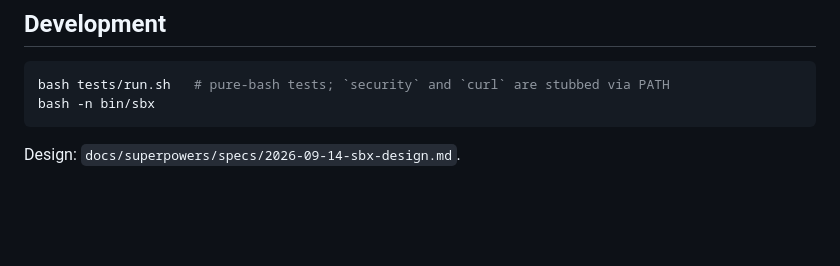
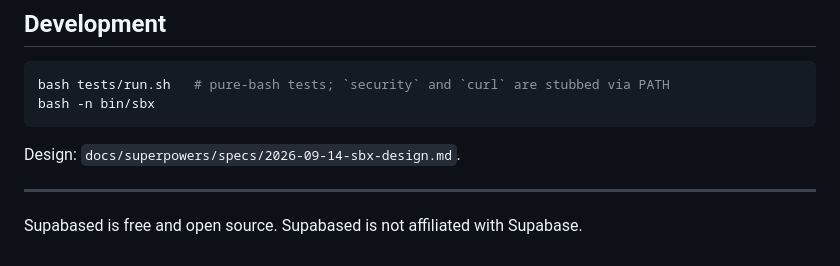
Before and after one commit to m2ximus/supabased, a Markdown page: README.md, the part around the change. GitHub-like rendering; blank space fills up the shorter version.

Commit message:
docs: add not-affiliated line to README (#3)
Claude-Session: https://claude.ai/code/session_01P3jCybyZ6KjNs3r3eord8n

Co-authored-by: m2ximus <hello@max-os.xyz>
Co-authored-by: Claude Opus 5 (1M context) <noreply@anthropic.com>

````diff
--- a/README.md
+++ b/README.md
@@ -192,3 +192,7 @@ bash -n bin/sbx
 ```
 
 Design: `docs/superpowers/specs/2026-09-14-sbx-design.md`.
+
+---
+
+Supabased is free and open source. Supabased is not affiliated with Supabase.
````
